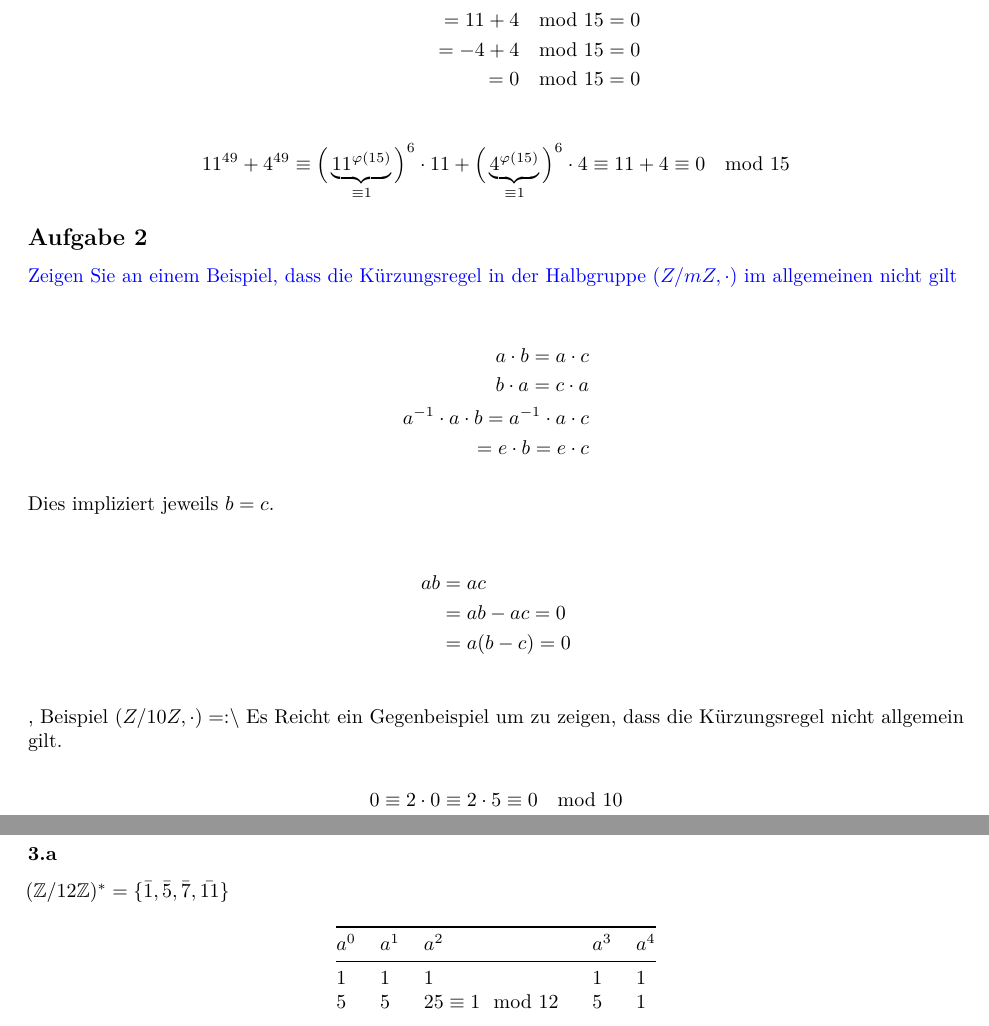
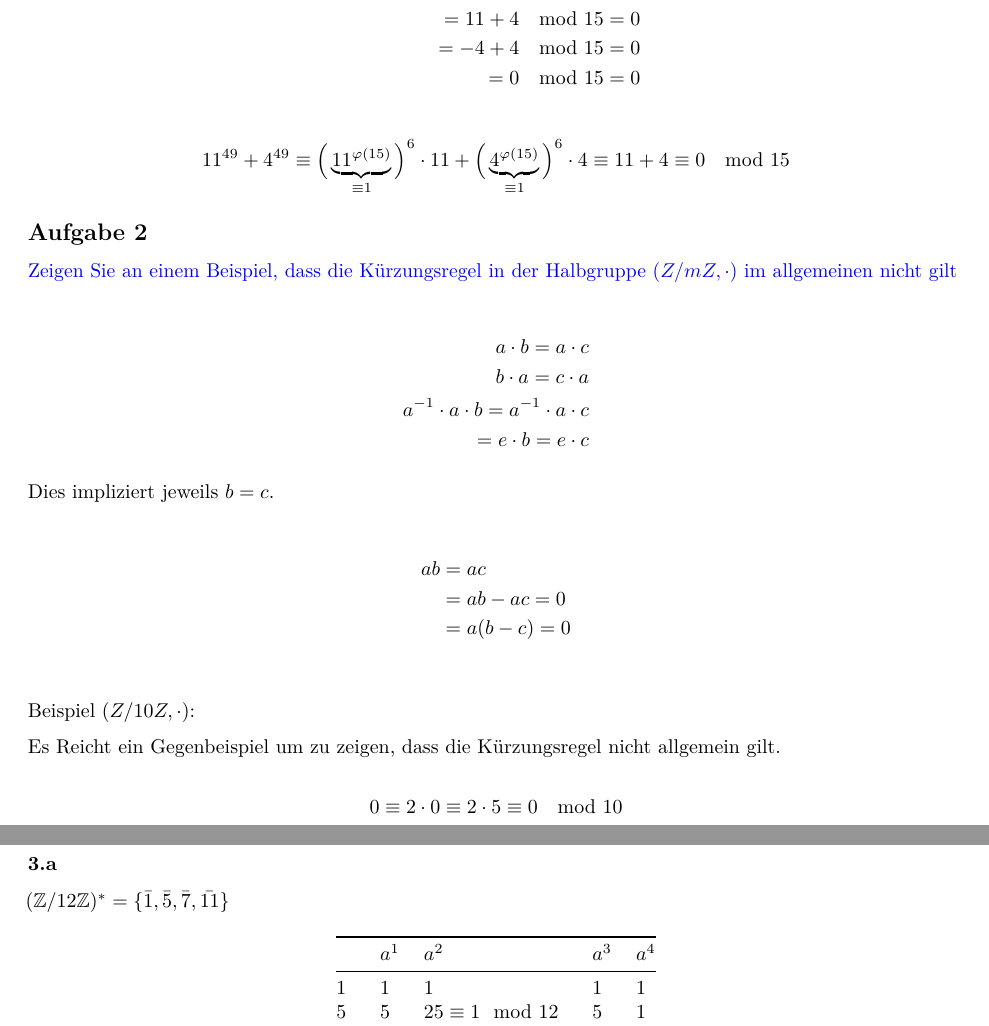
Before and after one commit to divado/ITS_FHCAMPUS, an R Markdown document (Semester_1/Einfuehrung_in_die_Kryptograpie/uebung_4/uebung_4.Rmd): two parts of pages 1 and 2 of 3, joined at a grey line, cut so that both start at the same text. Rendered offline with R 4.5, knitr and Pandoc, then LaTeX, with nearby package versions.

Commit message:
fix: fixed typos and column errors in uebung_4.

```diff
--- a/Semester_1/Einfuehrung_in_die_Kryptograpie/uebung_4/uebung_4.Rmd
+++ b/Semester_1/Einfuehrung_in_die_Kryptograpie/uebung_4/uebung_4.Rmd
@@ -50,8 +50,9 @@ ab  &= ac\\
     &=ab - ac = 0\\
     &=a(b-c) = 0\\
 \end{align*}
-,
-Beispiel $(Z/10Z, \cdot)=$:\\
+
+Beispiel $(Z/10Z, \cdot)$:
+
 Es Reicht ein Gegenbeispiel um zu zeigen, dass die Kürzungsregel nicht allgemein gilt.
 
 $$ 0 \equiv 2 \cdot 0 \equiv 2 \cdot 5 \equiv 0 \mod 10$$
@@ -81,7 +82,7 @@ c. $(\mathbb{Z}/14\mathbb{Z})^+$
 
 $(\mathbb{Z}/12\mathbb{Z})^* = \{\bar{1}, \bar{5}, \bar{7}, \bar{11}\}$
 
-|$a^{0}$|$a^{1}$|$a^{2}$|$a^{3}$|$a^{4}$|
+||$a^{1}$|$a^{2}$|$a^{3}$|$a^{4}$|
 |-----|-----|-----|-----|-----|
 |1|1|1|1|1|
 |5|5|$25 \equiv 1\mod 12$|5|1|
```
Also changed, not shown: Semester_1/Einfuehrung_in_die_Kryptograpie/uebung_4/uebung_4.pdf, 1 other file.
